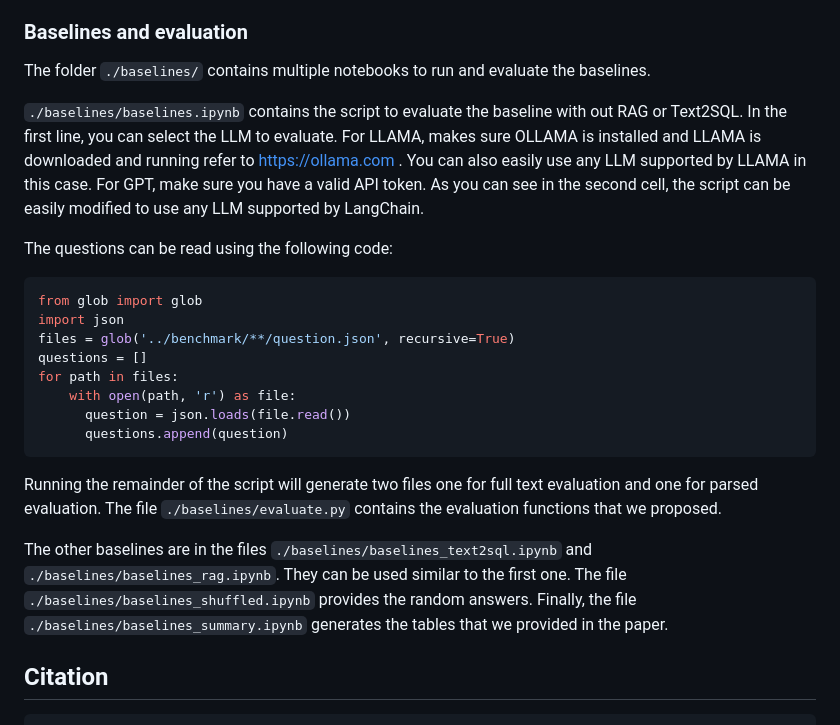
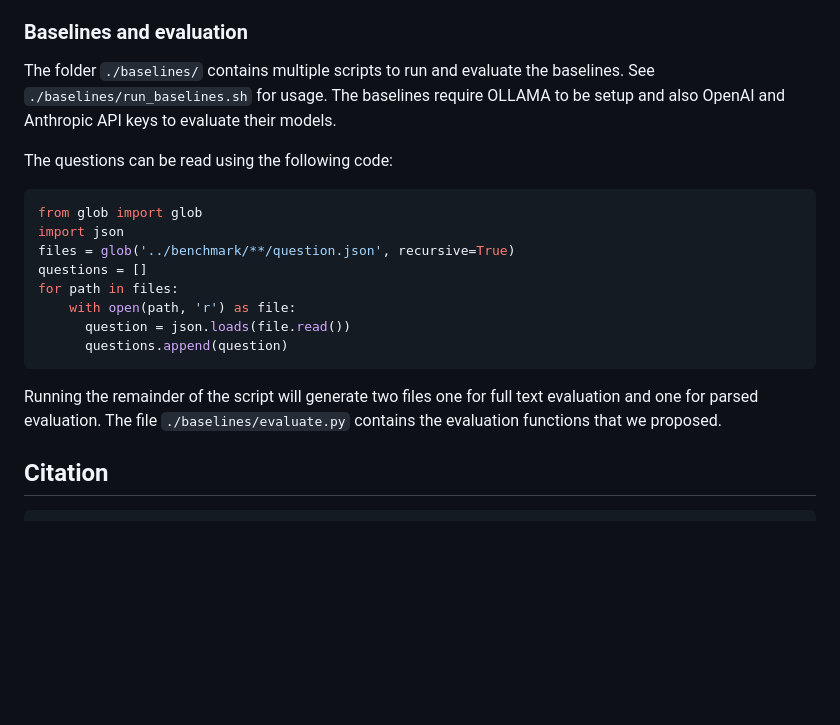
Before and after one commit to MajidSas/GS-QA, a Markdown page: README.md, the part around the change. Rendered like a GitHub page; blank space fills up the shorter version.

````diff
--- a/README.md
+++ b/README.md
@@ -158,9 +158,7 @@ Finally, the notebook `./generator/question_selector.ipynb` is used to filter th
 
 ### Baselines and evaluation
 
-The folder `./baselines/` contains multiple notebooks to run and evaluate the baselines.
-
-`./baselines/baselines.ipynb` contains the script to evaluate the baseline with out RAG or Text2SQL. In the first line, you can select the LLM to evaluate. For LLAMA, makes sure OLLAMA is installed and LLAMA is downloaded and running refer to https://ollama.com . You can also easily use any LLM supported by LLAMA in this case. For GPT, make sure you have a valid API token. As you can see in the second cell, the script can be easily modified to use any LLM supported by LangChain.
+The folder `./baselines/` contains multiple scripts to run and evaluate the baselines. See `./baselines/run_baselines.sh` for usage. The baselines require OLLAMA to be setup and also OpenAI and Anthropic API keys to evaluate their models.
 
 The questions can be read using the following code:
 ```python
@@ -176,8 +174,6 @@ for path in files:
 
 Running the remainder of the script will generate two files one for full text evaluation and one for parsed evaluation. The file `./baselines/evaluate.py` contains the evaluation functions that we proposed.
 
-The other baselines are in the files `./baselines/baselines_text2sql.ipynb` and `./baselines/baselines_rag.ipynb`. They can be used similar to the first one. The file `./baselines/baselines_shuffled.ipynb` provides the random answers. Finally, the file `./baselines/baselines_summary.ipynb` generates the tables that we provided in the paper.
-
 ## Citation
 
 ```
````
